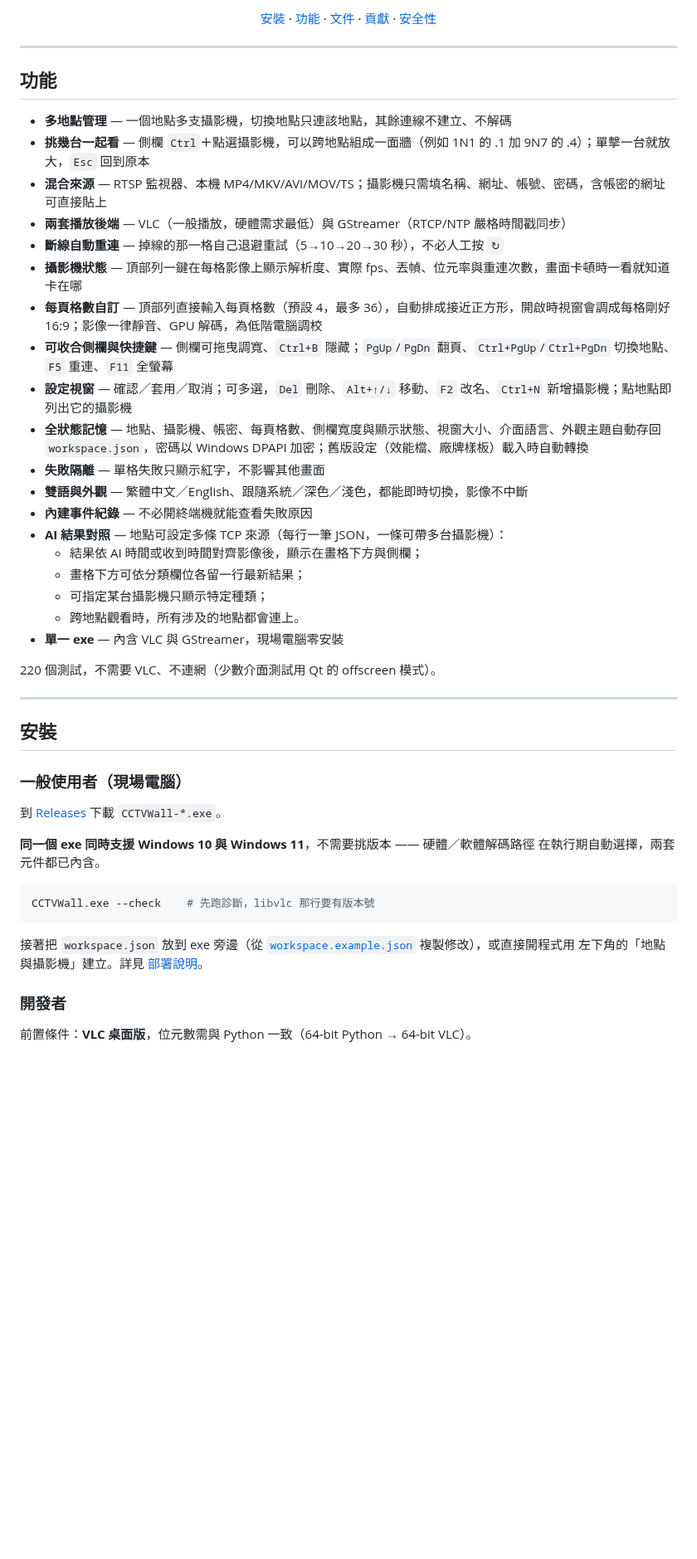
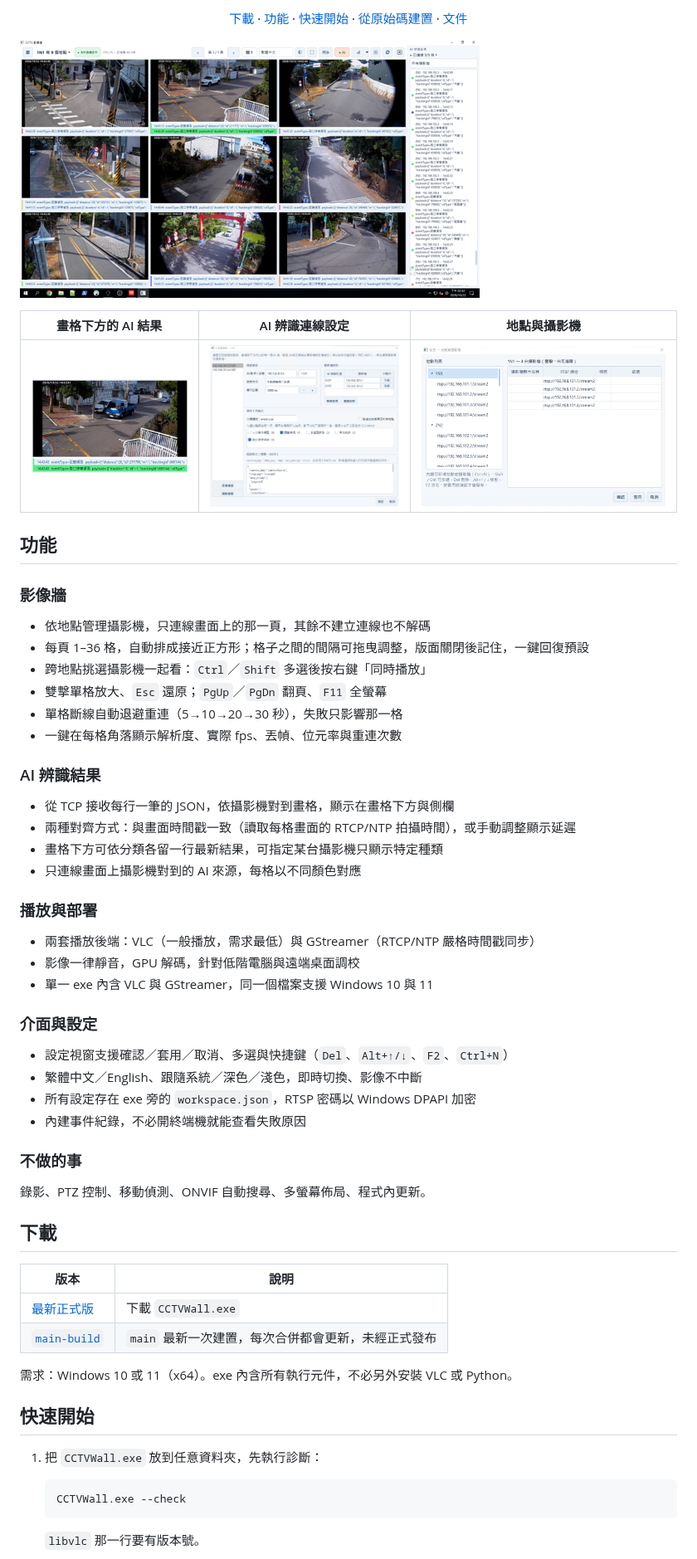
Before and after one commit to ShowXD/cctv-wall, a Markdown page: README.md, the part around one of its changes. Shown at 83% size. GitHub-like rendering; pictures changed too: docs/images/ai-feed-settings.png (added), docs/images/settings-sites.png (added), docs/images/tile-ai-results.png (added); blank space fills up the shorter version.

Commit message:
docs: README 改寫為公開用的常見格式並加入截圖，CONTRIBUTING 測試數更新

````diff
--- a/README.md
+++ b/README.md
@@ -15,53 +15,65 @@
 
-[安裝](#安裝) · [功能](#功能) · [文件](#文件) · [貢獻](CONTRIBUTING.md) · [安全性](SECURITY.md)
+[下載](#下載) · [功能](#功能) · [快速開始](#快速開始) · [從原始碼建置](#從原始碼建置) · [文件](#文件)
 
 </div>
 
----
+![跨 9 個地點的 3×3 影像牆，畫格下方是 AI 辨識結果，右側是 AI 側欄](docs/images/wall.png)
+
+| 畫格下方的 AI 結果 | AI 辨識連線設定 | 地點與攝影機 |
+| :---: | :---: | :---: |
+| ![單格影像下方依分類各一行最新結果](docs/images/tile-ai-results.png) | ![AI 來源、對齊方式、攝影機對照與分類欄位](docs/images/ai-feed-settings.png) | ![點地點列出它的攝影機](docs/images/settings-sites.png) |
 
 ## 功能
 
-- **多地點管理** — 一個地點多支攝影機，切換地點只連該地點，其餘連線不建立、不解碼
-- **挑幾台一起看** — 側欄 `Ctrl`＋點選攝影機，可以跨地點組成一面牆（例如 1N1 的 .1 加 9N7 的 .4）；單擊一台就放大，`Esc` 回到原本
-- **混合來源** — RTSP 監視器、本機 MP4/MKV/AVI/MOV/TS；攝影機只需填名稱、網址、帳號、密碼，含帳密的網址可直接貼上
-- **兩套播放後端** — VLC（一般播放，硬體需求最低）與 GStreamer（RTCP/NTP 嚴格時間戳同步）
-- **斷線自動重連** — 掉線的那一格自己退避重試（5→10→20→30 秒），不必人工按 `↻`
-- **攝影機狀態** — 頂部列一鍵在每格影像上顯示解析度、實際 fps、丟幀、位元率與重連次數，畫面卡頓時一看就知道卡在哪
-- **每頁格數自訂** — 頂部列直接輸入每頁格數（預設 4，最多 36），自動排成接近正方形，開啟時視窗會調成每格剛好 16:9；影像一律靜音、GPU 解碼，為低階電腦調校
-- **可收合側欄與快捷鍵** — 側欄可拖曳調寬、`Ctrl+B` 隱藏；`PgUp`/`PgDn` 翻頁、`Ctrl+PgUp`/`Ctrl+PgDn` 切換地點、`F5` 重連、`F11` 全螢幕
-- **設定視窗** — 確認／套用／取消；可多選，`Del` 刪除、`Alt+↑/↓` 移動、`F2` 改名、`Ctrl+N` 新增攝影機；點地點即列出它的攝影機
-- **全狀態記憶** — 地點、攝影機、帳密、每頁格數、側欄寬度與顯示狀態、視窗大小、介面語言、外觀主題自動存回 `workspace.json`，密碼以 Windows DPAPI 加密；舊版設定（效能檔、廠牌樣板）載入時自動轉換
-- **失敗隔離** — 單格失敗只顯示紅字，不影響其他畫面
-- **雙語與外觀** — 繁體中文／English、跟隨系統／深色／淺色，都能即時切換，影像不中斷
-- **內建事件紀錄** — 不必開終端機就能查看失敗原因
-- **AI 結果對照** — 地點可設定多條 TCP 來源（每行一筆 JSON，一條可帶多台攝影機）：
-  - 結果依 AI 時間或收到時間對齊影像後，顯示在畫格下方與側欄；
-  - 畫格下方可依分類欄位各留一行最新結果；
-  - 可指定某台攝影機只顯示特定種類；
-  - 跨地點觀看時，所有涉及的地點都會連上。
-- **單一 exe** — 內含 VLC 與 GStreamer，現場電腦零安裝
+### 影像牆
 
-220 個測試，不需要 VLC、不連網（少數介面測試用 Qt 的 offscreen 模式）。
+- 依地點管理攝影機，只連線畫面上的那一頁，其餘不建立連線也不解碼
+- 每頁 1–36 格，自動排成接近正方形；格子之間的間隔可拖曳調整，版面關閉後記住，一鍵回復預設
+- 跨地點挑選攝影機一起看：`Ctrl`／`Shift` 多選後按右鍵「同時播放」
+- 雙擊單格放大、`Esc` 還原；`PgUp`／`PgDn` 翻頁、`F11` 全螢幕
+- 單格斷線自動退避重連（5→10→20→30 秒），失敗只影響那一格
+- 一鍵在每格角落顯示解析度、實際 fps、丟幀、位元率與重連次數
 
----
+### AI 辨識結果
 
-## 安裝
+- 從 TCP 接收每行一筆的 JSON，依攝影機對到畫格，顯示在畫格下方與側欄
+- 兩種對齊方式：與畫面時間戳一致（讀取每格畫面的 RTCP/NTP 拍攝時間），或手動調整顯示延遲
+- 畫格下方可依分類各留一行最新結果，可指定某台攝影機只顯示特定種類
+- 只連線畫面上攝影機對到的 AI 來源，每格以不同顏色對應
 
-### 一般使用者（現場電腦）
+### 播放與部署
 
-到 [Releases](https://github.com/ShowXD/cctv-wall/releases/latest) 下載 `CCTVWall-*.exe`。
+- 兩套播放後端：VLC（一般播放，需求最低）與 GStreamer（RTCP/NTP 嚴格時間戳同步）
+- 影像一律靜音，GPU 解碼，針對低階電腦與遠端桌面調校
+- 單一 exe 內含 VLC 與 GStreamer，同一個檔案支援 Windows 10 與 11
 
-**同一個 exe 同時支援 Windows 10 與 Windows 11**，不需要挑版本 —— 硬體／軟體解碼路徑
-在執行期自動選擇，兩套元件都已內含。
+### 介面與設定
 
-```powershell
-CCTVWall.exe --check    # 先跑診斷，libvlc 那行要有版本號
-```
+- 設定視窗支援確認／套用／取消、多選與快捷鍵（`Del`、`Alt+↑/↓`、`F2`、`Ctrl+N`）
+- 繁體中文／English、跟隨系統／深色／淺色，即時切換、影像不中斷
+- 所有設定存在 exe 旁的 `workspace.json`，RTSP 密碼以 Windows DPAPI 加密
+- 內建事件紀錄，不必開終端機就能查看失敗原因
 
-接著把 `workspace.json` 放到 exe 旁邊（從
-[`workspace.example.json`](workspace.example.json) 複製修改），或直接開程式用
-左下角的「地點與攝影機」建立。詳見 [部署說明](docs/BUILD.md)。
+### 不做的事
 
-### 開發者
+錄影、PTZ 控制、移動偵測、ONVIF 自動搜尋、多螢幕佈局、程式內更新。
 
-前置條件：**VLC 桌面版**，位元數需與 Python 一致（64-bit Python → 64-bit VLC）。
+## 下載
+
+| 版本 | 說明 |
+| --- | --- |
+| [最新正式版](https://github.com/ShowXD/cctv-wall/releases/latest) | 下載 `CCTVWall.exe` |
+| [`main-build`](https://github.com/ShowXD/cctv-wall/releases/tag/main-build) | `main` 最新一次建置，每次合併都會更新，未經正式發布 |
+
+需求：Windows 10 或 11（x64）。exe 內含所有執行元件，不必另外安裝 VLC 或 Python。
+
+## 快速開始
+
+1. 把 `CCTVWall.exe` 放到任意資料夾，先執行診斷：
+
+   ```powershell
+   CCTVWall.exe --check
+   ```
+
+   `libvlc` 那一行要有版本號。
+
````
Also changed, not shown: other parts of README.md (+35 -69 lines), CONTRIBUTING.md (+1 -1 lines), docs/HANDOFF.md (+11 -0 lines).
